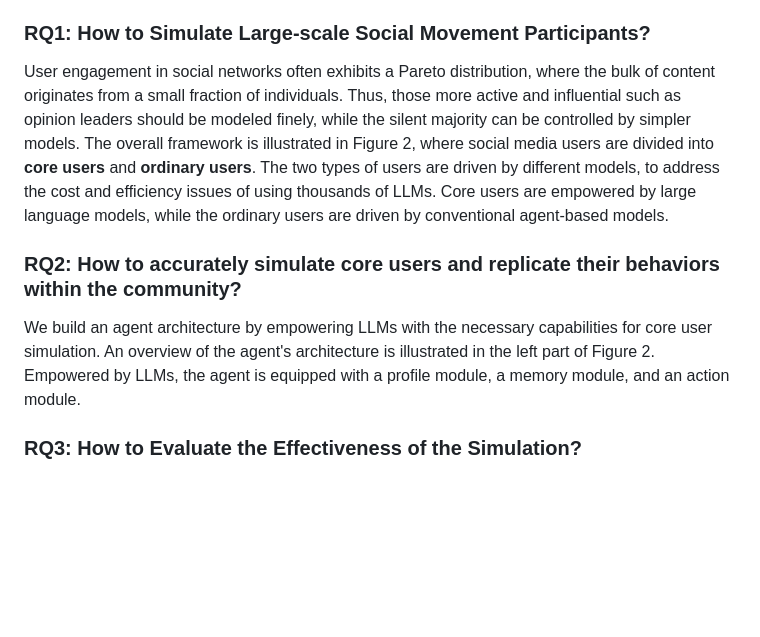
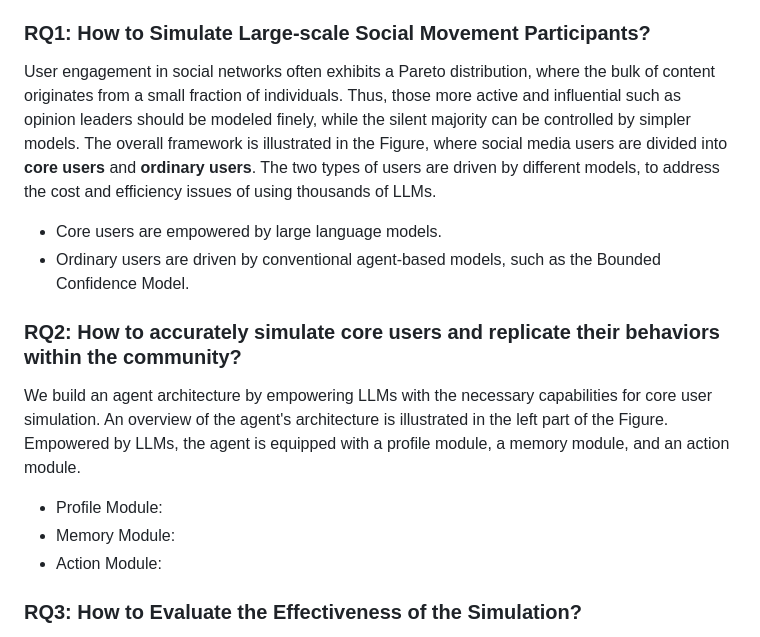
Before and after one commit to xymou/social_simulation, a Markdown page: README.md, the part around the change printed below. GitHub-like rendering; blank space fills up the shorter version.

Commit message:
update pages

```diff
--- a/README.md
+++ b/README.md
@@ -15,10 +15,15 @@ Social media has emerged as a cornerstone of social movements, wielding signific
 ![fm](./static/images/fm.png)
 To handle the challenges in conducting large-scale online social movement simulation, this paper introduces a novel hybrid framework for social media user simulation.
 ### RQ1: How to Simulate Large-scale Social Movement Participants?
-User engagement in social networks often exhibits a Pareto distribution, where the bulk of content originates from a small fraction of individuals. Thus, those more active and influential such as opinion leaders should be modeled finely, while the silent majority can be controlled by simpler models. The overall framework is illustrated in Figure 2, where social media users are divided into **core users** and **ordinary users**. The two types of users are driven by different models, to address the cost and efficiency issues of using thousands of LLMs. Core users are empowered by large language models, while the ordinary users are driven by conventional agent-based models.
+User engagement in social networks often exhibits a Pareto distribution, where the bulk of content originates from a small fraction of individuals. Thus, those more active and influential such as opinion leaders should be modeled finely, while the silent majority can be controlled by simpler models. The overall framework is illustrated in the Figure, where social media users are divided into **core users** and **ordinary users**. The two types of users are driven by different models, to address the cost and efficiency issues of using thousands of LLMs.
+- Core users are empowered by large language models.
+- Ordinary users are driven by conventional agent-based models, such as the Bounded Confidence Model.
 
 ### RQ2: How to accurately simulate core users and replicate their behaviors within the community?
-We build an agent architecture by empowering LLMs with the necessary capabilities for core user simulation. An overview of the agent's architecture is illustrated in the left part of Figure 2. Empowered by LLMs, the agent is equipped with a profile module, a memory module, and an action module.
+We build an agent architecture by empowering LLMs with the necessary capabilities for core user simulation. An overview of the agent's architecture is illustrated in the left part of the Figure. Empowered by LLMs, the agent is equipped with a profile module, a memory module, and an action module.
+- Profile Module:
+- Memory Module:
+- Action Module:
 
 ### RQ3: How to Evaluate the Effectiveness of the Simulation?
 To comprehensively evaluate the effectiveness of simulation, we consider both micro-level evaluation and macro-level evaluation, focusing on individual user alignment and systemic outcomes respectively.
```
Also changed, not shown: other parts of README.md (+1 -0 lines).
